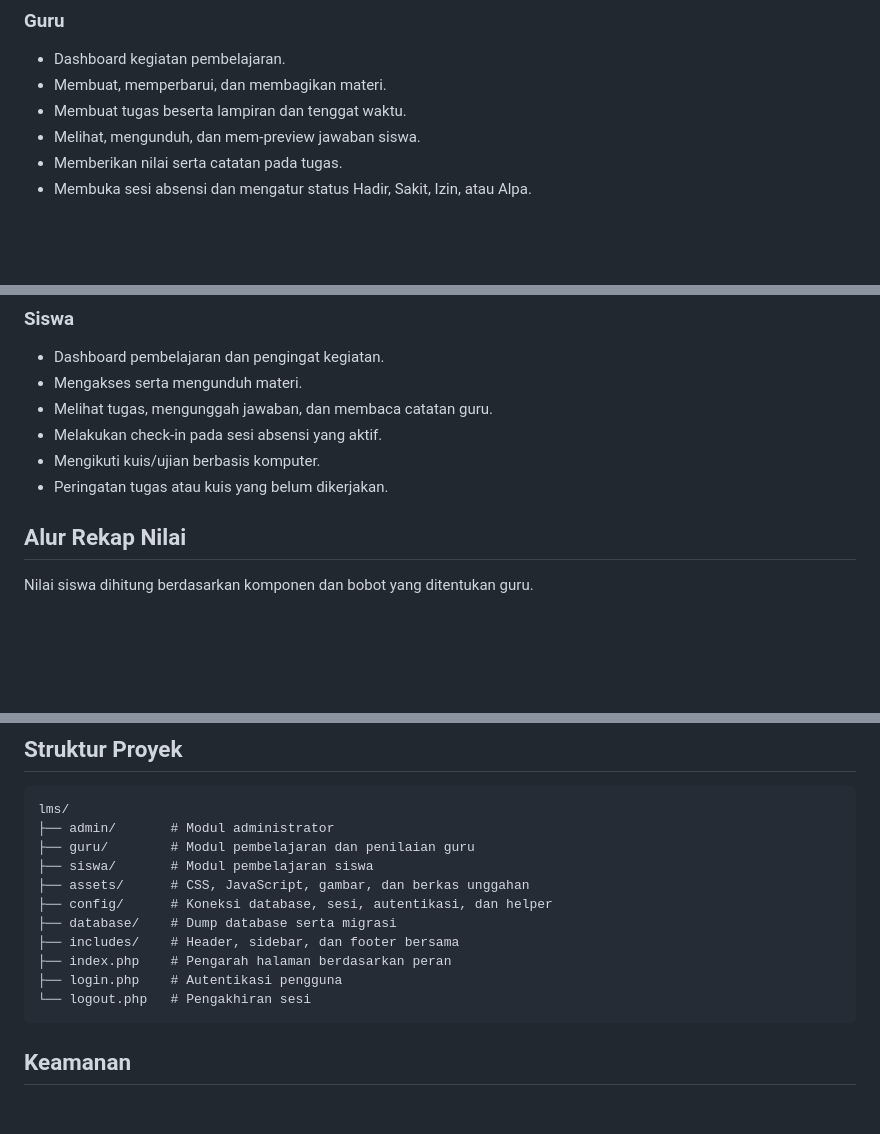
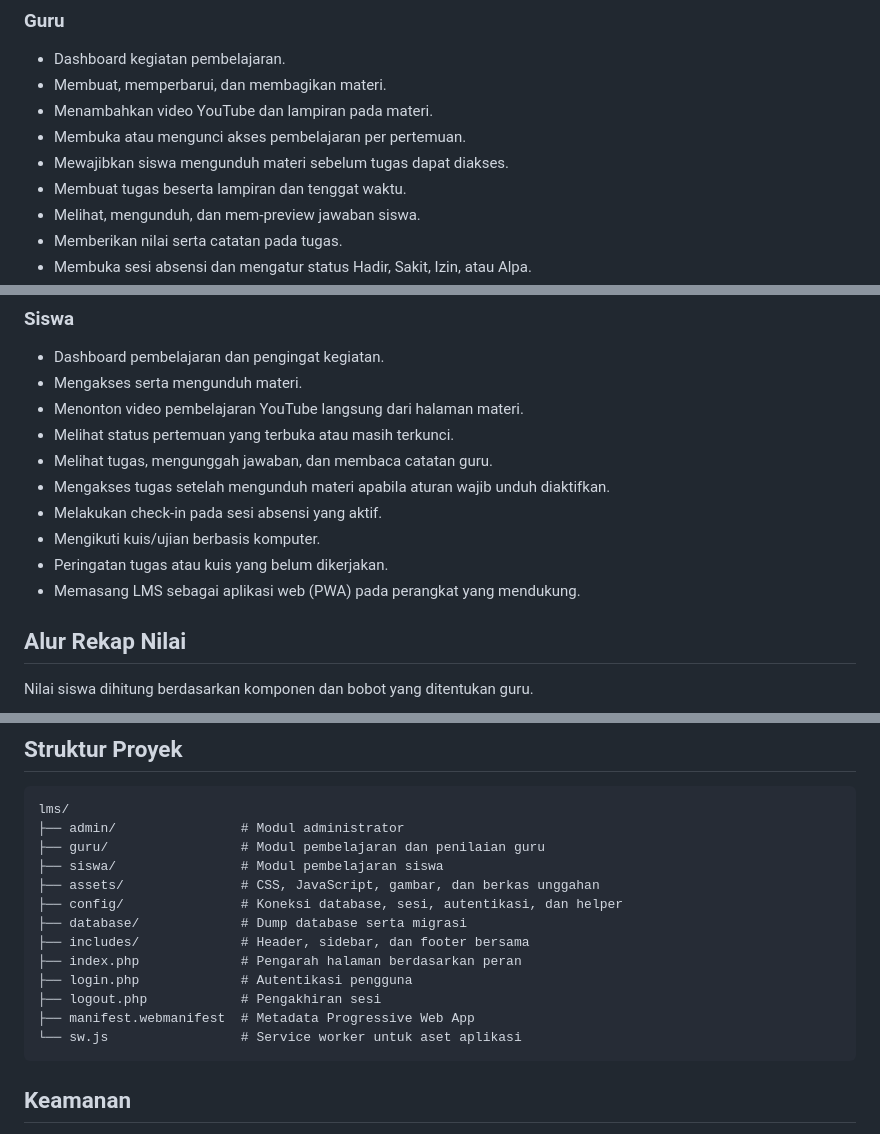
Before and after one commit to Asepteknik98/lms_smk_jayabuana, a Markdown page: README.md, 3 parts joined by grey strips. GitHub-like rendering; blank space fills up the shorter version.

Commit message:
update app pwa

````diff
--- a/README.md
+++ b/README.md
@@ -40,6 +40,9 @@ Aplikasi dibangun menggunakan PHP native, MariaDB/MySQL, Bootstrap 5, dan JavaSc
 
 - Dashboard kegiatan pembelajaran.
 - Membuat, memperbarui, dan membagikan materi.
+- Menambahkan video YouTube dan lampiran pada materi.
+- Membuka atau mengunci akses pembelajaran per pertemuan.
+- Mewajibkan siswa mengunduh materi sebelum tugas dapat diakses.
 - Membuat tugas beserta lampiran dan tenggat waktu.
 - Melihat, mengunduh, dan mem-preview jawaban siswa.
 - Memberikan nilai serta catatan pada tugas.
@@ -61,10 +64,14 @@ Aplikasi dibangun menggunakan PHP native, MariaDB/MySQL, Bootstrap 5, dan JavaSc
 
 - Dashboard pembelajaran dan pengingat kegiatan.
 - Mengakses serta mengunduh materi.
+- Menonton video pembelajaran YouTube langsung dari halaman materi.
+- Melihat status pertemuan yang terbuka atau masih terkunci.
 - Melihat tugas, mengunggah jawaban, dan membaca catatan guru.
+- Mengakses tugas setelah mengunduh materi apabila aturan wajib unduh diaktifkan.
 - Melakukan check-in pada sesi absensi yang aktif.
 - Mengikuti kuis/ujian berbasis komputer.
 - Peringatan tugas atau kuis yang belum dikerjakan.
+- Memasang LMS sebagai aplikasi web (PWA) pada perangkat yang mendukung.
 
 ## Alur Rekap Nilai
 
@@ -168,16 +178,18 @@ Hal yang perlu diperiksa saat deployment:
 
 ```text
 lms/
-├── admin/       # Modul administrator
-├── guru/        # Modul pembelajaran dan penilaian guru
-├── siswa/       # Modul pembelajaran siswa
-├── assets/      # CSS, JavaScript, gambar, dan berkas unggahan
-├── config/      # Koneksi database, sesi, autentikasi, dan helper
-├── database/    # Dump database serta migrasi
-├── includes/    # Header, sidebar, dan footer bersama
-├── index.php    # Pengarah halaman berdasarkan peran
-├── login.php    # Autentikasi pengguna
-└── logout.php   # Pengakhiran sesi
+├── admin/                # Modul administrator
+├── guru/                 # Modul pembelajaran dan penilaian guru
+├── siswa/                # Modul pembelajaran siswa
+├── assets/               # CSS, JavaScript, gambar, dan berkas unggahan
+├── config/               # Koneksi database, sesi, autentikasi, dan helper
+├── database/             # Dump database serta migrasi
+├── includes/             # Header, sidebar, dan footer bersama
+├── index.php             # Pengarah halaman berdasarkan peran
+├── login.php             # Autentikasi pengguna
+├── logout.php            # Pengakhiran sesi
+├── manifest.webmanifest  # Metadata Progressive Web App
+└── sw.js                 # Service worker untuk aset aplikasi
 ```
 
 ## Keamanan
````
Also changed, not shown: other parts of README.md (+6 -0 lines).
